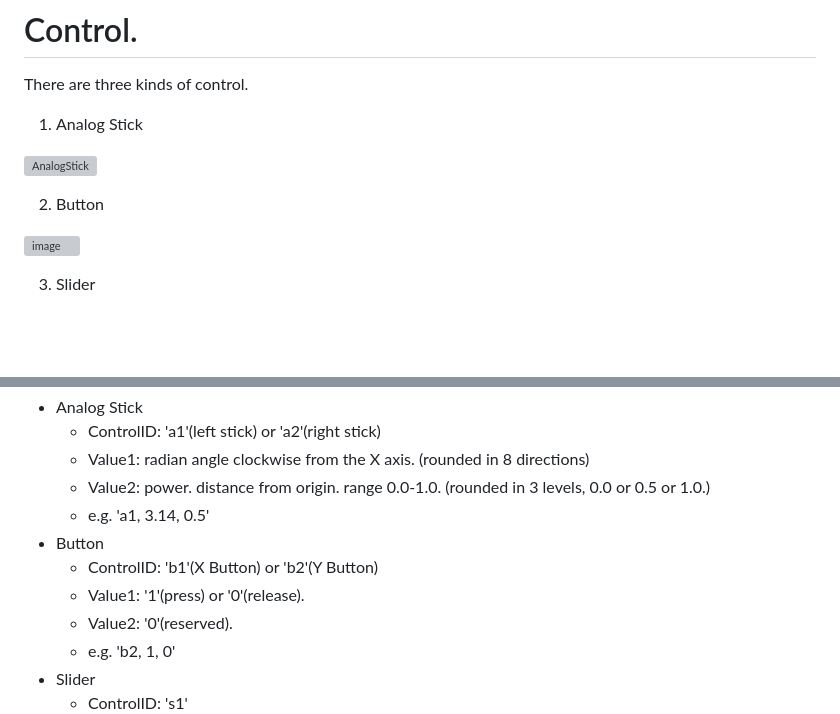
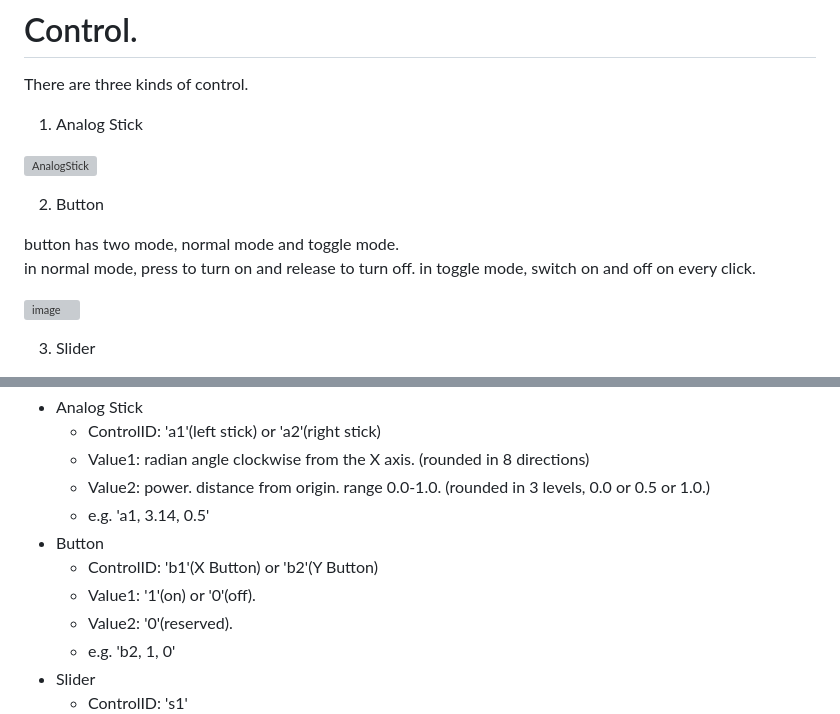
Before and after one commit to secile/micropad_esp32cam, a Markdown page: README.md, 2 parts joined by grey strips. Rendered like a GitHub page; blank space fills up the shorter version; grey boxes are pictures that could not be loaded.

Commit message:
Update README.md
* Button toggle mode.

```diff
--- a/README.md
+++ b/README.md
@@ -18,6 +18,10 @@ There are three kinds of control.
 
 2. Button
 
+button has two mode, normal mode and toggle mode.
+in normal mode, press to turn on and release to turn off.
+in toggle mode, switch on and off on every click.
+
 ![image](https://github.com/user-attachments/assets/be318136-3676-4d92-816f-4f03a7052343)
 
 3. Slider
@@ -35,7 +39,7 @@ ControlID is unique ID every control has it own. Value1 and Value2 is up to cont
     - e.g. 'a1, 3.14, 0.5'
 - Button
     - ControlID: 'b1'(X Button) or 'b2'(Y Button)
-    - Value1: '1'(press) or '0'(release).
+    - Value1: '1'(on) or '0'(off).
     - Value2: '0'(reserved).
     - e.g. 'b2, 1, 0'
 - Slider
```
